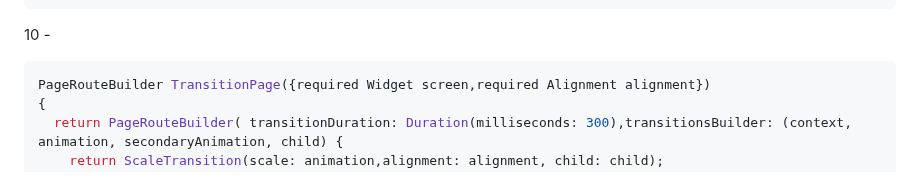
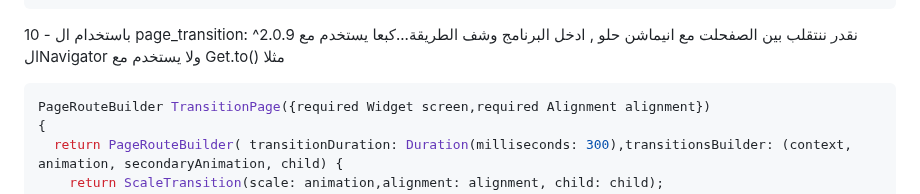
Before and after one commit to MohammedAnwar2/Last-Project-With-Api, a Markdown page: New Packages.md, the part around the change. GitHub-like rendering.

````diff
--- a/New Packages.md
+++ b/New Packages.md
@@ -111,7 +111,7 @@ Stack(
       )
 ```
 
-10 -
+10 - باستخدام ال page_transition: ^2.0.9 نقدر ننتقلب بين الصفحلت مع انيماشن حلو , ادخل البرنامج وشف الطريقة...كبعا يستخدم مع الNavigator ولا يستخدم مع Get.to() مثلا
 ```dart
 PageRouteBuilder TransitionPage({required Widget screen,required Alignment alignment})
 {
````
